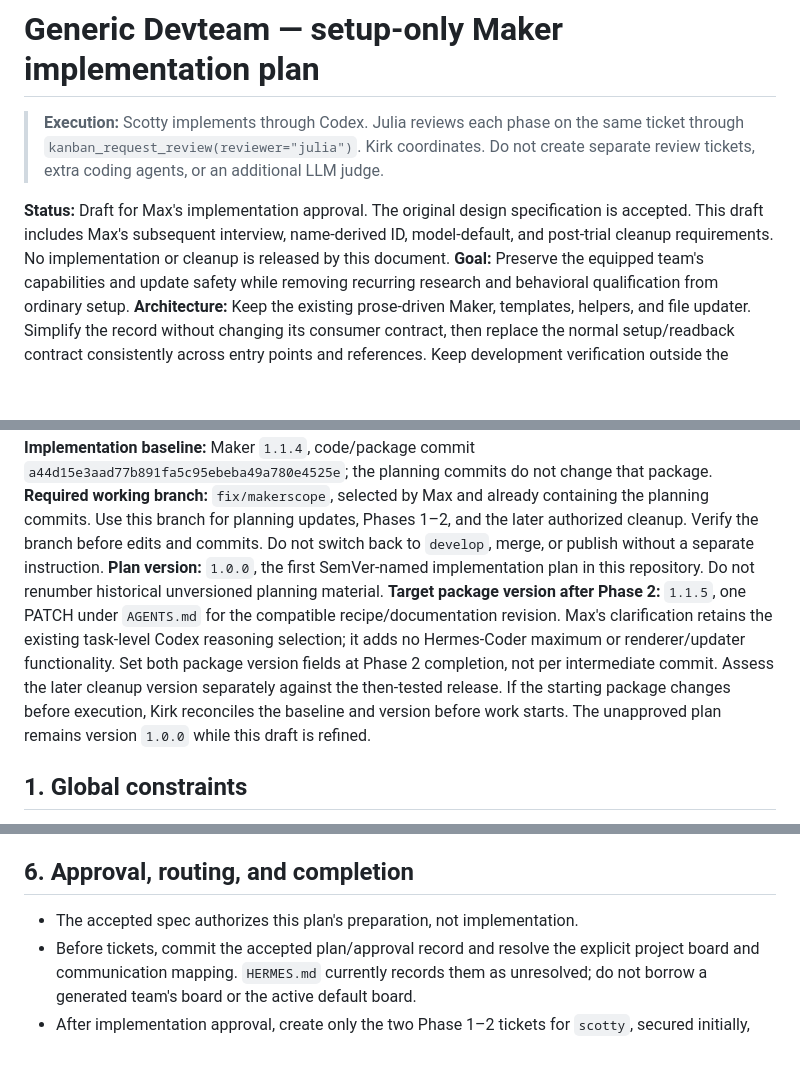
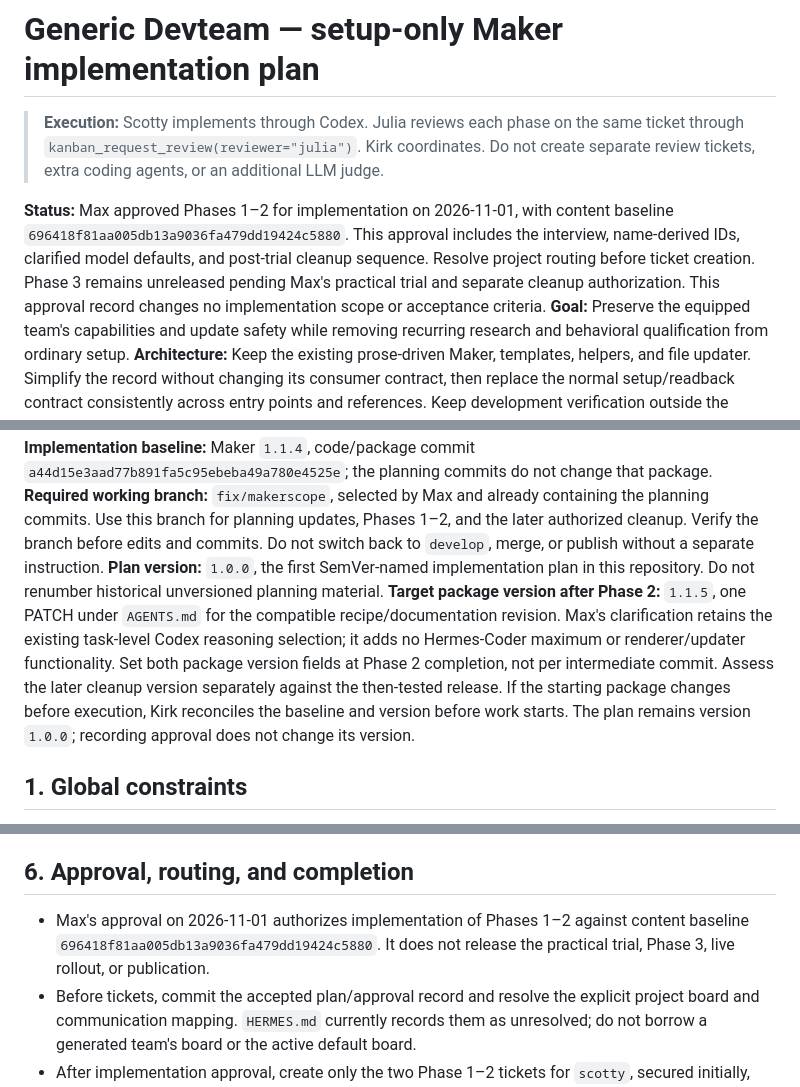
Before and after one commit to ataian/generic-devteam, a Markdown page: docs/PLAN_1.0.0_Generic-Devteam.md, 3 parts joined by grey strips. Rendered like a GitHub page; blank space fills up the shorter version.

Commit message:
docs: record approval of Maker setup-scope phases 1 and 2

```diff
--- a/docs/PLAN_1.0.0_Generic-Devteam.md
+++ b/docs/PLAN_1.0.0_Generic-Devteam.md
@@ -2,7 +2,7 @@
 
 > **Execution:** Scotty implements through Codex. Julia reviews each phase on the same ticket through `kanban_request_review(reviewer="julia")`. Kirk coordinates. Do not create separate review tickets, extra coding agents, or an additional LLM judge.
 
-**Status:** Draft for Max's implementation approval. The original design specification is accepted. This draft includes Max's subsequent interview, name-derived ID, model-default, and post-trial cleanup requirements. No implementation or cleanup is released by this document.
+**Status:** Max approved Phases 1–2 for implementation on 2026-11-01, with content baseline `696418f81aa005db13a9036fa479dd19424c5880`. This approval includes the interview, name-derived IDs, clarified model defaults, and post-trial cleanup sequence. Resolve project routing before ticket creation. Phase 3 remains unreleased pending Max's practical trial and separate cleanup authorization. This approval record changes no implementation scope or acceptance criteria.
 **Goal:** Preserve the equipped team's capabilities and update safety while removing recurring research and behavioral qualification from ordinary setup.
 **Architecture:** Keep the existing prose-driven Maker, templates, helpers, and file updater. Simplify the record without changing its consumer contract, then replace the normal setup/readback contract consistently across entry points and references. Keep development verification outside the normal setup path.
 **Tech stack:** Markdown/TAS instructions, JSON manifest/private records, existing Python helpers and unittest fixtures, local Git.
@@ -11,7 +11,7 @@
 **Implementation baseline:** Maker `1.1.4`, code/package commit `a44d15e3aad77b891fa5c95ebeba49a780e4525e`; the planning commits do not change that package.
 **Required working branch:** `fix/makerscope`, selected by Max and already containing the planning commits. Use this branch for planning updates, Phases 1–2, and the later authorized cleanup. Verify the branch before edits and commits. Do not switch back to `develop`, merge, or publish without a separate instruction.
 **Plan version:** `1.0.0`, the first SemVer-named implementation plan in this repository. Do not renumber historical unversioned planning material.
-**Target package version after Phase 2:** `1.1.5`, one PATCH under `AGENTS.md` for the compatible recipe/documentation revision. Max's clarification retains the existing task-level Codex reasoning selection; it adds no Hermes-Coder maximum or renderer/updater functionality. Set both package version fields at Phase 2 completion, not per intermediate commit. Assess the later cleanup version separately against the then-tested release. If the starting package changes before execution, Kirk reconciles the baseline and version before work starts. The unapproved plan remains version `1.0.0` while this draft is refined.
+**Target package version after Phase 2:** `1.1.5`, one PATCH under `AGENTS.md` for the compatible recipe/documentation revision. Max's clarification retains the existing task-level Codex reasoning selection; it adds no Hermes-Coder maximum or renderer/updater functionality. Set both package version fields at Phase 2 completion, not per intermediate commit. Assess the later cleanup version separately against the then-tested release. If the starting package changes before execution, Kirk reconciles the baseline and version before work starts. The plan remains version `1.0.0`; recording approval does not change its version.
 
 ## 1. Global constraints
 
@@ -193,7 +193,7 @@ Planning-document-only changes do not need another multi-minute aggregate run. C
 
 ## 6. Approval, routing, and completion
 
-- The accepted spec authorizes this plan's preparation, not implementation.
+- Max's approval on 2026-11-01 authorizes implementation of Phases 1–2 against content baseline `696418f81aa005db13a9036fa479dd19424c5880`. It does not release the practical trial, Phase 3, live rollout, or publication.
 - Before tickets, commit the accepted plan/approval record and resolve the explicit project board and communication mapping. `HERMES.md` currently records them as unresolved; do not borrow a generated team's board or the active default board.
 - After implementation approval, create only the two Phase 1–2 tickets for `scotty`, secured initially, with Phase 1 → Phase 2 as the exact parent chain. Put the canonical workspace, required branch `fix/makerscope`, committed plan path/hash, and change-scoped TAS requirement in both tickets. Require Julia to review the phase's new and revised texts against TAS without expanding into unchanged text.
 - Read back routing, subscriptions where applicable, workspace, scope, and parent chain before release. Julia's same-card review completion gates Phase 2. Do not dispatch manually.
```
Also changed, not shown: HERMES.md (+3 -3 lines), docs/specs/2026-11-01-maker-setup-scope-design.md (+2 -2 lines).
